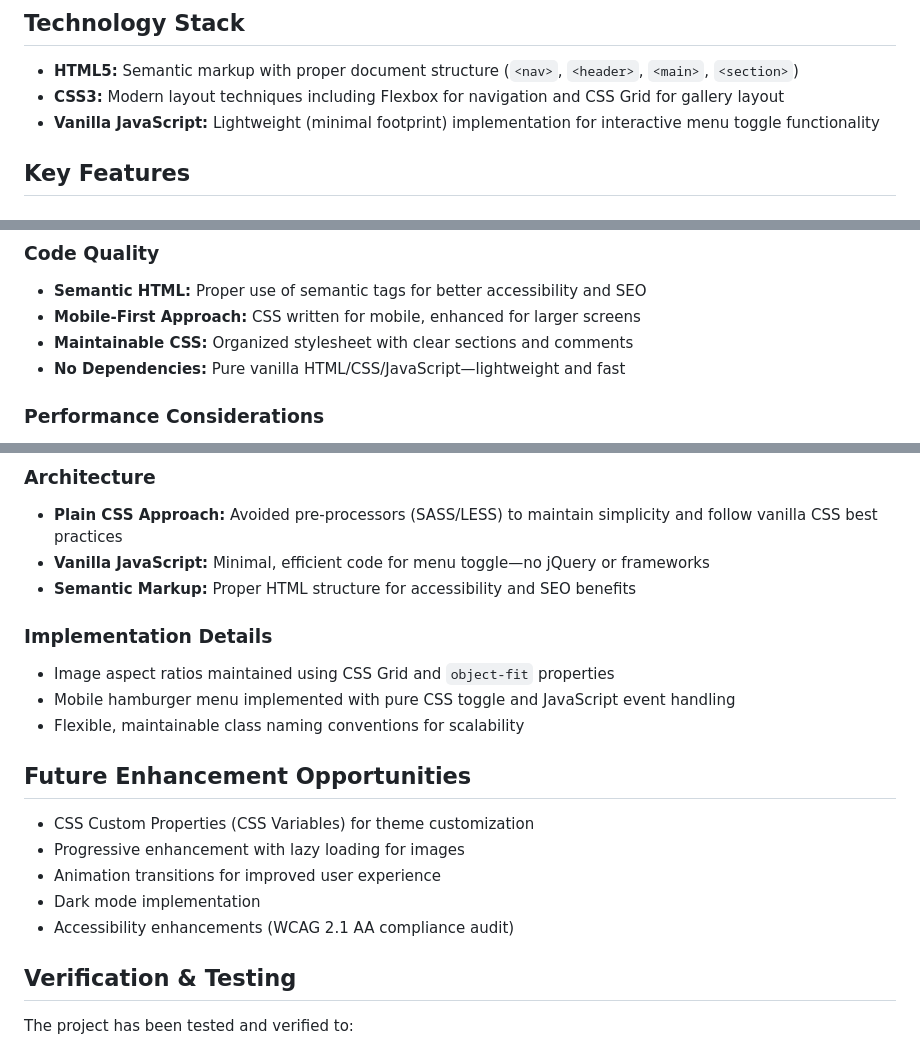
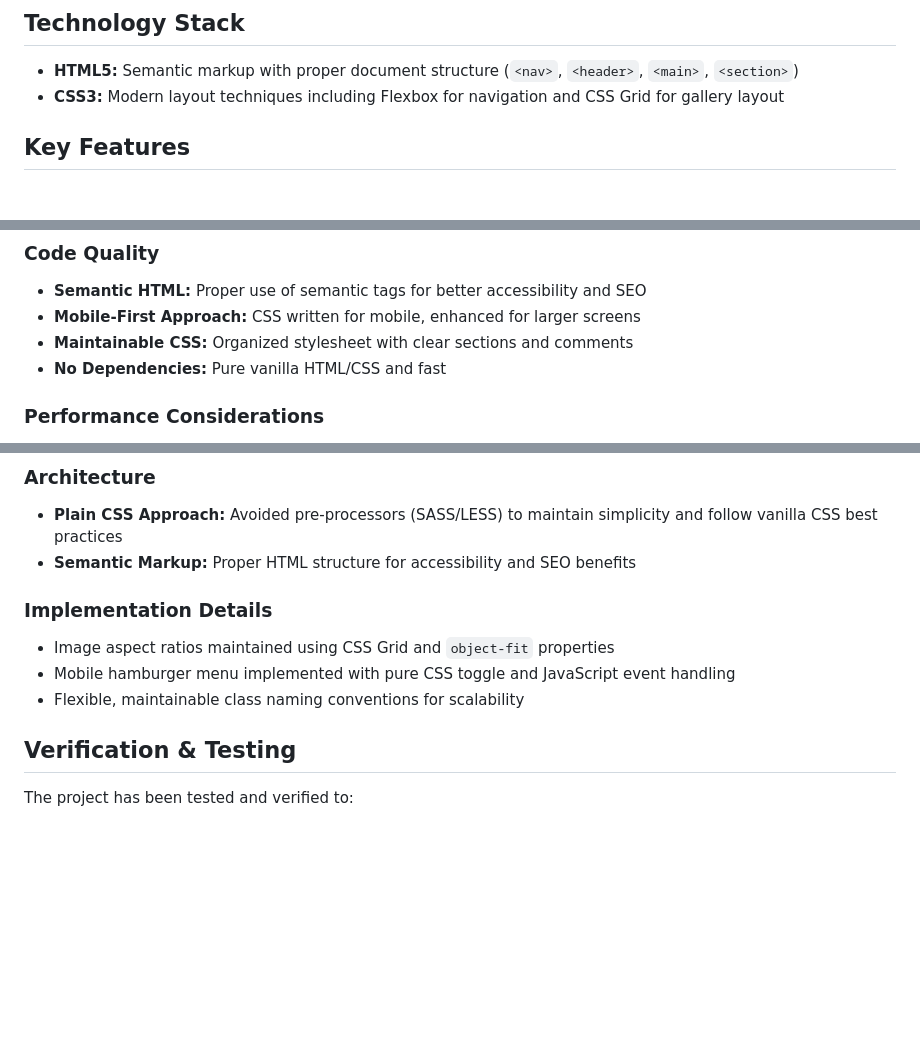
Before and after one commit to NarahariAbhinav/Simplotel-Assignment, a Markdown page: README.md, 3 parts joined by grey strips. Drawn GitHub-style; blank space fills up the shorter version.

```diff
--- a/README.md
+++ b/README.md
@@ -8,7 +8,6 @@ A responsive, production-ready frontend webpage built with semantic HTML5 and va
 
 - **HTML5:** Semantic markup with proper document structure (`<nav>`, `<header>`, `<main>`, `<section>`)
 - **CSS3:** Modern layout techniques including Flexbox for navigation and CSS Grid for gallery layout
-- **Vanilla JavaScript:** Lightweight (minimal footprint) implementation for interactive menu toggle functionality
 
 ## Key Features
 
@@ -68,7 +67,7 @@ simplotel-frontend-assignment/
 - **Semantic HTML:** Proper use of semantic tags for better accessibility and SEO
 - **Mobile-First Approach:** CSS written for mobile, enhanced for larger screens
 - **Maintainable CSS:** Organized stylesheet with clear sections and comments
-- **No Dependencies:** Pure vanilla HTML/CSS/JavaScript—lightweight and fast
+- **No Dependencies:** Pure vanilla HTML/CSS and fast
 
 ### Performance Considerations
 - Minimal JavaScript for fast load times and reduced dependencies
@@ -92,7 +91,6 @@ simplotel-frontend-assignment/
 
 ### Architecture
 - **Plain CSS Approach:** Avoided pre-processors (SASS/LESS) to maintain simplicity and follow vanilla CSS best practices
-- **Vanilla JavaScript:** Minimal, efficient code for menu toggle—no jQuery or frameworks
 - **Semantic Markup:** Proper HTML structure for accessibility and SEO benefits
 
 ### Implementation Details
@@ -100,13 +98,6 @@ simplotel-frontend-assignment/
 - Mobile hamburger menu implemented with pure CSS toggle and JavaScript event handling
 - Flexible, maintainable class naming conventions for scalability
 
-## Future Enhancement Opportunities
-
-- CSS Custom Properties (CSS Variables) for theme customization
-- Progressive enhancement with lazy loading for images
-- Animation transitions for improved user experience
-- Dark mode implementation
-- Accessibility enhancements (WCAG 2.1 AA compliance audit)
 
 ## Verification & Testing
 
```
